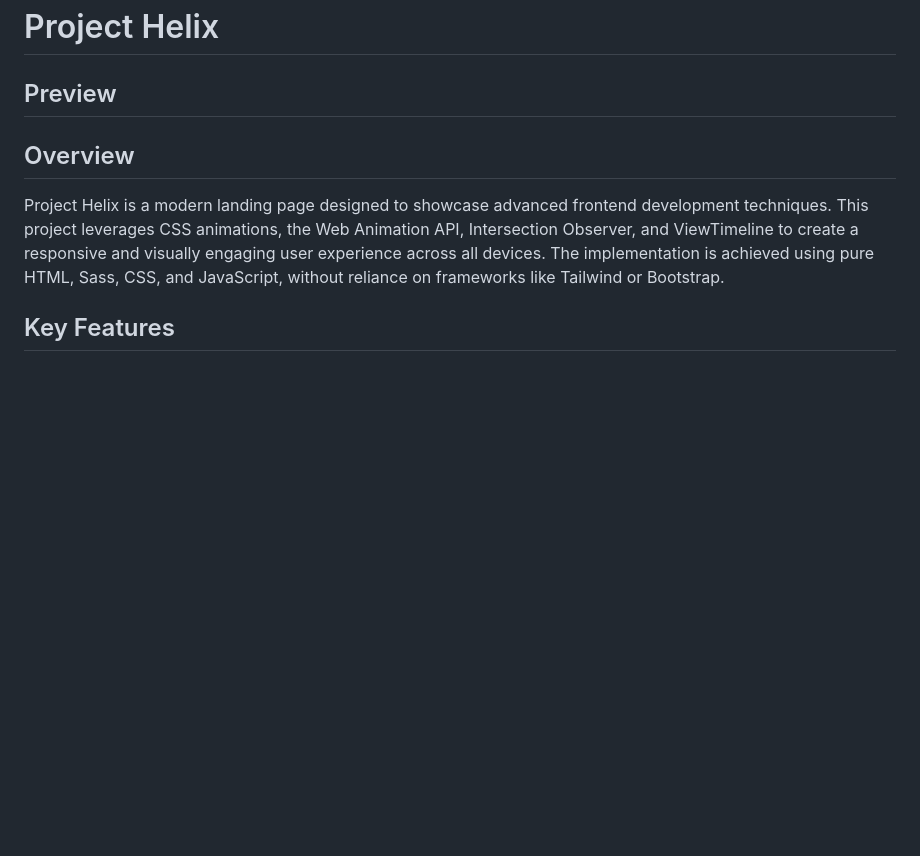
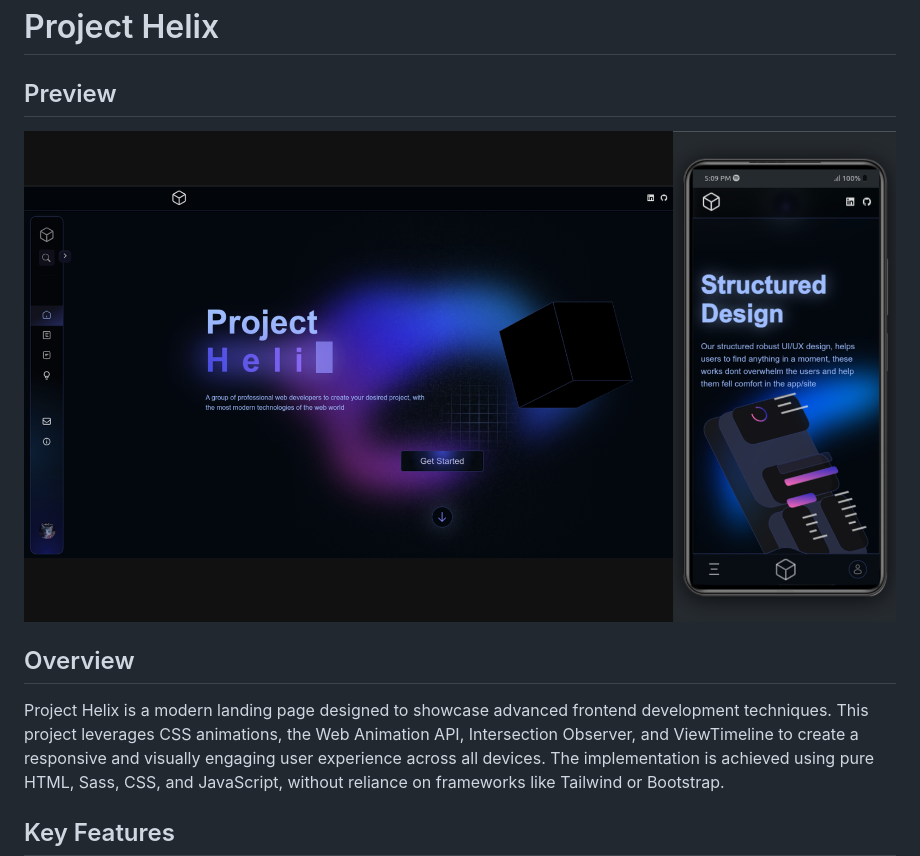
Before and after one commit to parsa-farahani/Project-Helix, a Markdown page: README.md, the part around the change. GitHub-like rendering; pictures changed too: assets/screenshots/sc-1.png (added); blank space fills up the shorter version.

```diff
--- a/README.md
+++ b/README.md
@@ -2,7 +2,7 @@
 
 ## Preview
 
-
+[![Project Helix Preview](assets/screenshots/sc-1.png)]()
 
 ## Overview
 
```
Also changed, not shown: image.png (added).
